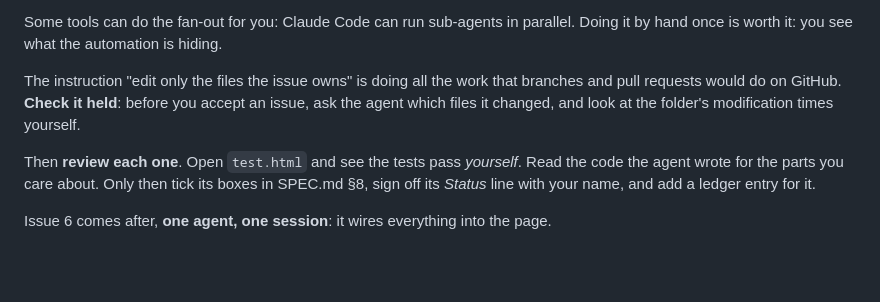
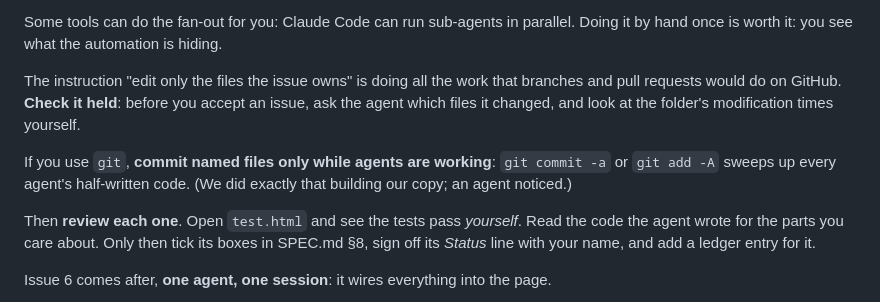
Before and after one commit to seandavi/2026-penn-epigen-agentic-workshop, a Markdown page: exercises/stretch-peakpeek.md, the part around the change. GitHub-like rendering; blank space fills up the shorter version.

Commit message:
PeakPeek exercise: commit named files only while agents share the folder

```diff
--- a/exercises/stretch-peakpeek.md
+++ b/exercises/stretch-peakpeek.md
@@ -150,6 +150,10 @@ The instruction "edit only the files the issue owns" is doing all the work that
 and pull requests would do on GitHub. **Check it held**: before you accept an issue, ask
 the agent which files it changed, and look at the folder's modification times yourself.
 
+If you use `git`, **commit named files only while agents are working**: `git commit -a`
+or `git add -A` sweeps up every agent's half-written code. (We did exactly that
+building our copy; an agent noticed.)
+
 Then **review each one**. Open `test.html` and see the tests pass *yourself*. Read the code
 the agent wrote for the parts you care about. Only then tick its boxes in SPEC.md §8,
 sign off its *Status* line with your name, and add a ledger entry for it.
```
